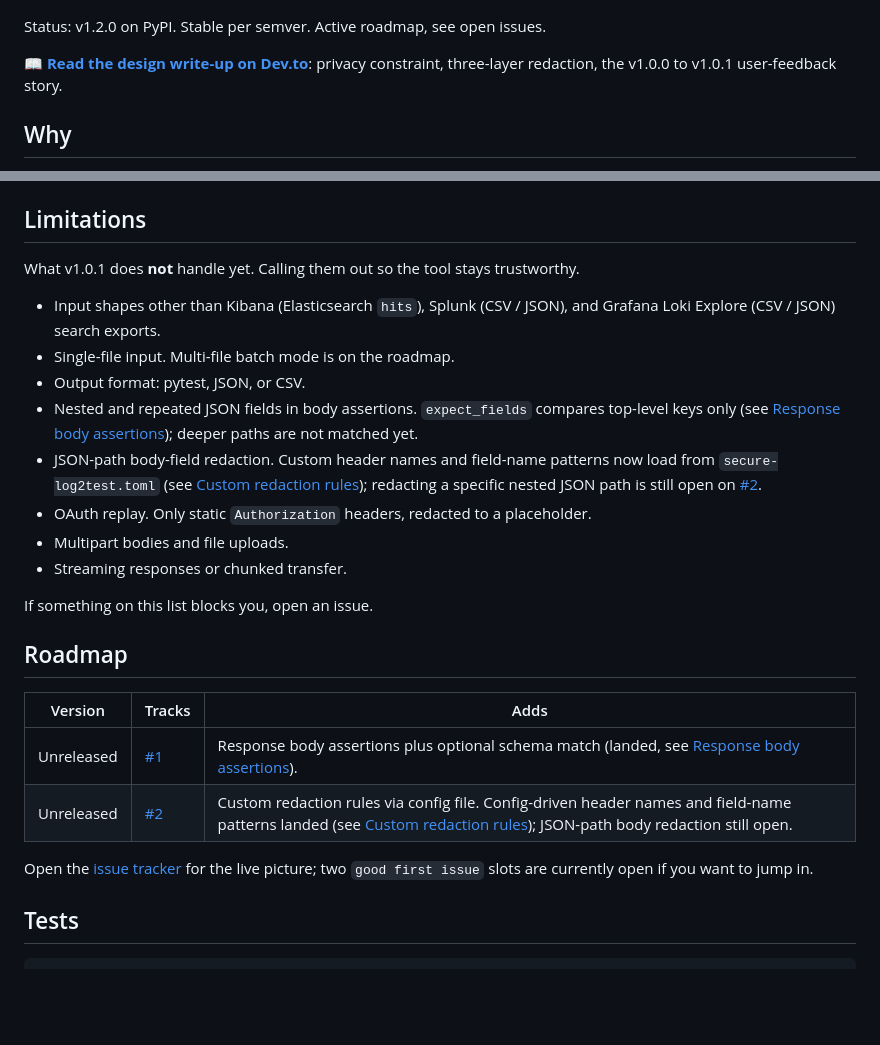
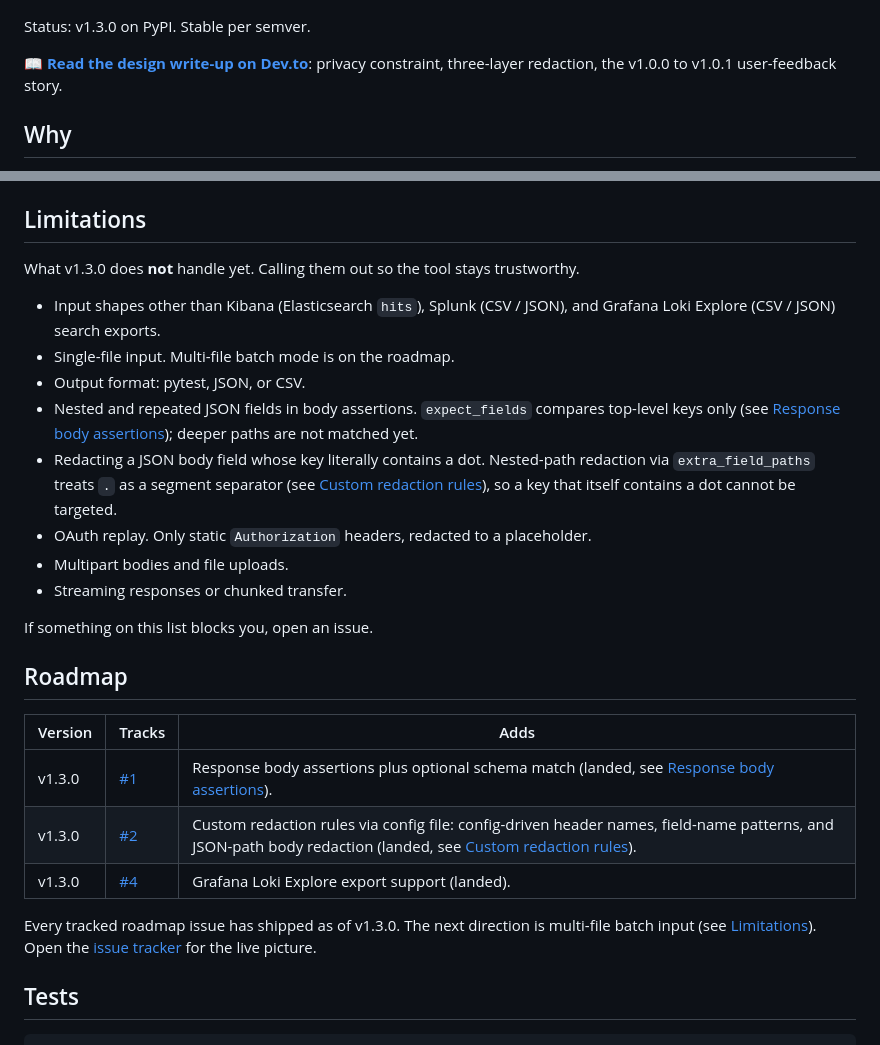
Before and after one commit to golikovichev/secure-log2test, a Markdown page: README.md, 2 parts joined by grey strips. GitHub-like rendering; blank space fills up the shorter version.

Commit message:
docs: sync README status and roadmap with shipped v1.3.0
Update the version line to v1.3.0, mark issues #1, #2, and #4 as landed in
the roadmap table, and drop the stale 'JSON-path body redaction still open'
and 'good first issue slots open' claims (both shipped/closed). Reword the
redaction limitation to the real residual: a JSON key that literally contains
a dot cannot be targeted by a dotted path.

```diff
--- a/README.md
+++ b/README.md
@@ -15,7 +15,7 @@ Turn a Kibana or Splunk API log export into an executable pytest suite. Auth hea
 
 ![secure-log2test demo](assets/demo.gif)
 
-Status: v1.2.0 on PyPI. Stable per semver. Active roadmap, see open issues.
+Status: v1.3.0 on PyPI. Stable per semver.
 
 📖 **[Read the design write-up on Dev.to](https://dev.to/golikovichev/your-kibana-logs-are-full-of-test-cases-here-is-a-cli-that-extracts-them-with-auth-scrubbed-by-4433)**: privacy constraint, three-layer redaction, the v1.0.0 to v1.0.1 user-feedback story.
 
@@ -158,13 +158,13 @@ The `Authorization` value never leaves the parser intact. You set the real token
 
 ## Limitations
 
-What v1.0.1 does **not** handle yet. Calling them out so the tool stays trustworthy.
+What v1.3.0 does **not** handle yet. Calling them out so the tool stays trustworthy.
 
 - Input shapes other than Kibana (Elasticsearch `hits`), Splunk (CSV / JSON), and Grafana Loki Explore (CSV / JSON) search exports.
 - Single-file input. Multi-file batch mode is on the roadmap.
 - Output format: pytest, JSON, or CSV.
 - Nested and repeated JSON fields in body assertions. `expect_fields` compares top-level keys only (see [Response body assertions](#response-body-assertions)); deeper paths are not matched yet.
-- JSON-path body-field redaction. Custom header names and field-name patterns now load from `secure-log2test.toml` (see [Custom redaction rules](#custom-redaction-rules)); redacting a specific nested JSON path is still open on [#2](https://github.com/golikovichev/secure-log2test/issues/2).
+- Redacting a JSON body field whose key literally contains a dot. Nested-path redaction via `extra_field_paths` treats `.` as a segment separator (see [Custom redaction rules](#custom-redaction-rules)), so a key that itself contains a dot cannot be targeted.
 - OAuth replay. Only static `Authorization` headers, redacted to a placeholder.
 - Multipart bodies and file uploads.
 - Streaming responses or chunked transfer.
@@ -175,10 +175,11 @@ If something on this list blocks you, open an issue.
 
 | Version | Tracks | Adds |
 | --- | --- | --- |
-| Unreleased | [#1](https://github.com/golikovichev/secure-log2test/issues/1) | Response body assertions plus optional schema match (landed, see [Response body assertions](#response-body-assertions)). |
-| Unreleased | [#2](https://github.com/golikovichev/secure-log2test/issues/2) | Custom redaction rules via config file. Config-driven header names and field-name patterns landed (see [Custom redaction rules](#custom-redaction-rules)); JSON-path body redaction still open. |
+| v1.3.0 | [#1](https://github.com/golikovichev/secure-log2test/issues/1) | Response body assertions plus optional schema match (landed, see [Response body assertions](#response-body-assertions)). |
+| v1.3.0 | [#2](https://github.com/golikovichev/secure-log2test/issues/2) | Custom redaction rules via config file: config-driven header names, field-name patterns, and JSON-path body redaction (landed, see [Custom redaction rules](#custom-redaction-rules)). |
+| v1.3.0 | [#4](https://github.com/golikovichev/secure-log2test/issues/4) | Grafana Loki Explore export support (landed). |
 
-Open the [issue tracker](https://github.com/golikovichev/secure-log2test/issues) for the live picture; two `good first issue` slots are currently open if you want to jump in.
+Every tracked roadmap issue has shipped as of v1.3.0. The next direction is multi-file batch input (see [Limitations](#limitations)). Open the [issue tracker](https://github.com/golikovichev/secure-log2test/issues) for the live picture.
 
 ## Tests
 
```
